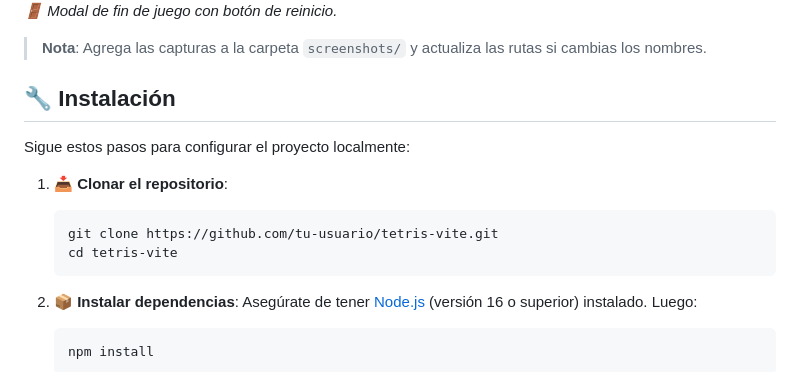
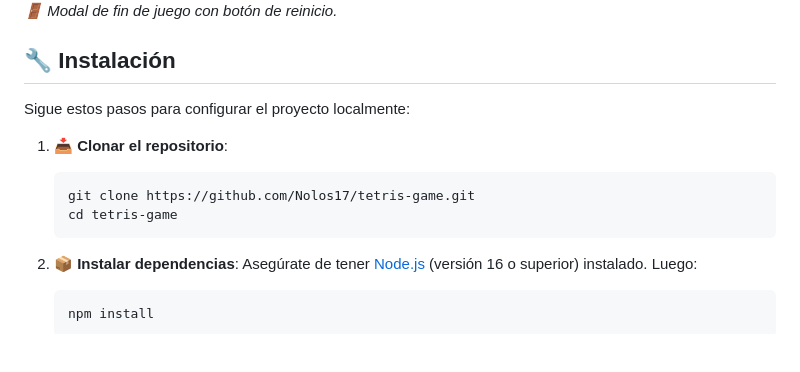
Before and after one commit to Nolos17/tetris-game, a Markdown page: README.md, the part around the change. Rendered like a GitHub page; blank space fills up the shorter version.

````diff
--- a/README.md
+++ b/README.md
@@ -27,7 +27,6 @@ _🎮 Pantalla principal con el tablero, puntuación e imagen de fondo._
 ![Modal de Fin de Juego](capturas/perdido1.png)
 _🚪 Modal de fin de juego con botón de reinicio._
 
-> **Nota**: Agrega las capturas a la carpeta `screenshots/` y actualiza las rutas si cambias los nombres.
 
 ## 🔧 Instalación
 
@@ -36,8 +35,8 @@ Sigue estos pasos para configurar el proyecto localmente:
 1. **📥 Clonar el repositorio**:
 
    ```bash
-   git clone https://github.com/tu-usuario/tetris-vite.git
-   cd tetris-vite
+   git clone https://github.com/Nolos17/tetris-game.git
+   cd tetris-game
    ```
 
 2. **📦 Instalar dependencias**:
````
